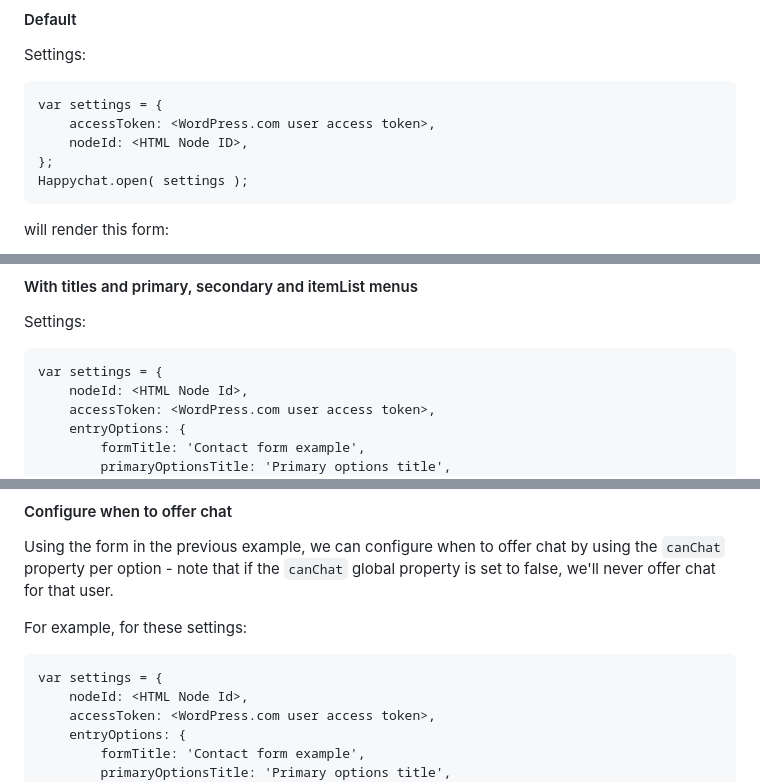
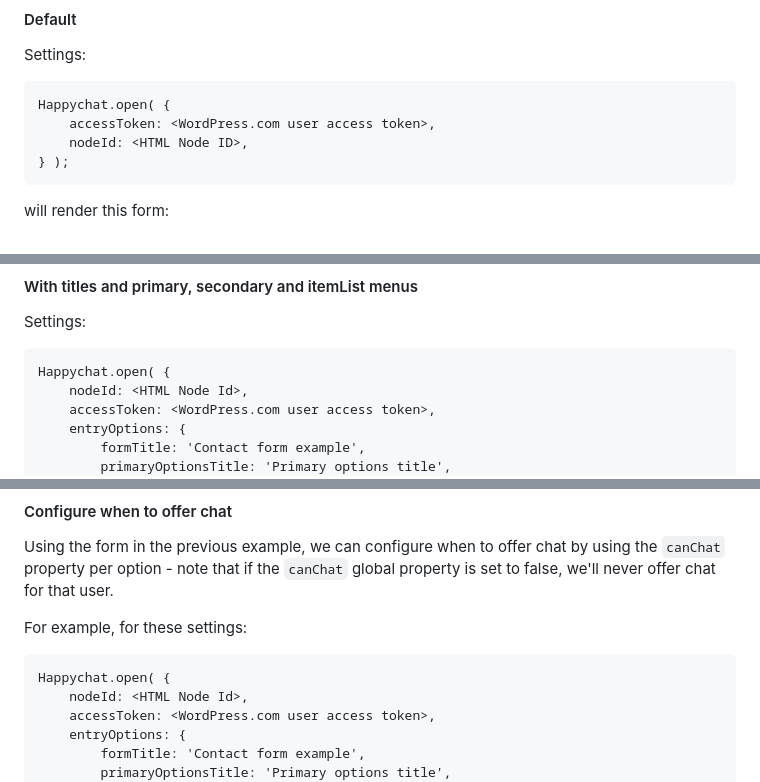
Before and after one commit to Automattic/happychat-client, a Markdown page: docs/API.md, 3 parts joined by grey strips. Rendered like a GitHub page.

```diff
--- a/docs/API.md
+++ b/docs/API.md
@@ -64,11 +64,10 @@ Every option can also have an optional `canChat` property (will be true if none
 
 Settings:
 
-	var settings = {
+	Happychat.open( {
 		accessToken: <WordPress.com user access token>,
 		nodeId: <HTML Node ID>,
-	};
-	Happychat.open( settings );
+	} );
 
 will render this form:
 
@@ -78,7 +77,7 @@ will render this form:
 
 Settings:
 
-	var settings = {
+	Happychat.open( {
 		nodeId: <HTML Node Id>,
 		accessToken: <WordPress.com user access token>,
 		entryOptions: {
@@ -112,7 +110,7 @@ Using the form in the previous example, we can configure when to offer chat by u
 
 For example, for these settings:
 
-	var settings = {
+	Happychat.open( {
 		nodeId: <HTML Node Id>,
 		accessToken: <WordPress.com user access token>,
 		entryOptions: {
```
Also changed, not shown: other parts of docs/API.md (+39 -4 lines), docs/img/contact-form-fallback-ticket.png (added).
